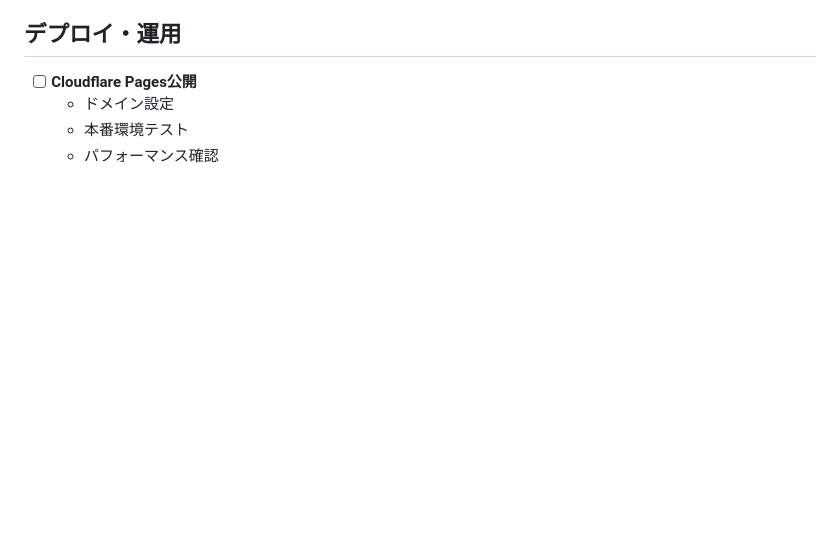
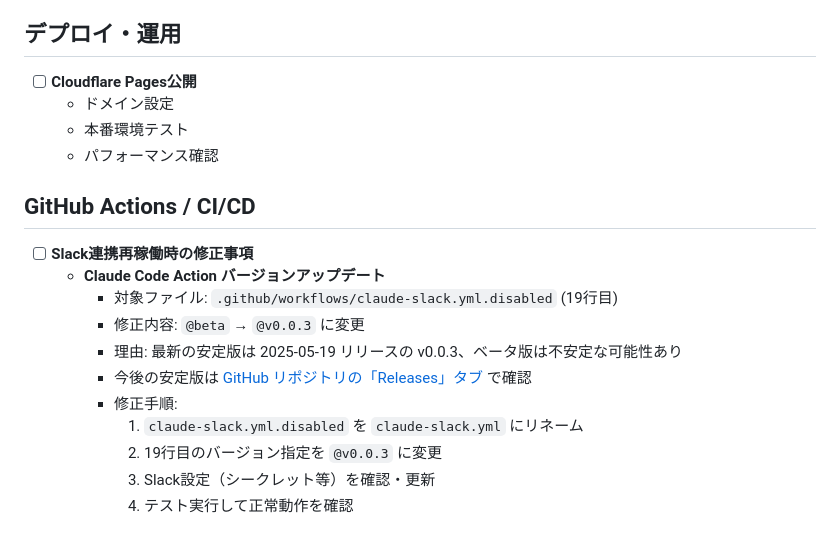
Before and after one commit to aiueueueo/astro-website, a Markdown page: TODO.md, the part around the change. Rendered like a GitHub page; blank space fills up the shorter version.

Commit message:
Add Slack integration reactivation notes to TODO.md
Slack連携を再稼働させる際のClaude Code Actionバージョンアップデート手順を追加:
- claude-slack.yml.disabledの@betaを@v0.0.3に変更する必要性
- 安定版v0.0.3への移行理由とリリース情報の参照先
- 再稼働時の詳細手順を記載

🤖 Generated with [Claude Code](https://claude.ai/code)

Co-Authored-By: Claude <noreply@anthropic.com>

```diff
--- a/TODO.md
+++ b/TODO.md
@@ -106,3 +106,16 @@
   - ドメイン設定
   - 本番環境テスト
   - パフォーマンス確認
+
+## GitHub Actions / CI/CD
+- [ ] **Slack連携再稼働時の修正事項**
+  - **Claude Code Action バージョンアップデート**
+    - 対象ファイル: `.github/workflows/claude-slack.yml.disabled` (19行目)
+    - 修正内容: `@beta` → `@v0.0.3` に変更
+    - 理由: 最新の安定版は 2025-05-19 リリースの v0.0.3、ベータ版は不安定な可能性あり
+    - 今後の安定版は [GitHub リポジトリの「Releases」タブ](https://github.com/anthropics/claude-code-action/releases) で確認
+    - 修正手順:
+      1. `claude-slack.yml.disabled` を `claude-slack.yml` にリネーム
+      2. 19行目のバージョン指定を `@v0.0.3` に変更
+      3. Slack設定（シークレット等）を確認・更新
+      4. テスト実行して正常動作を確認
```
